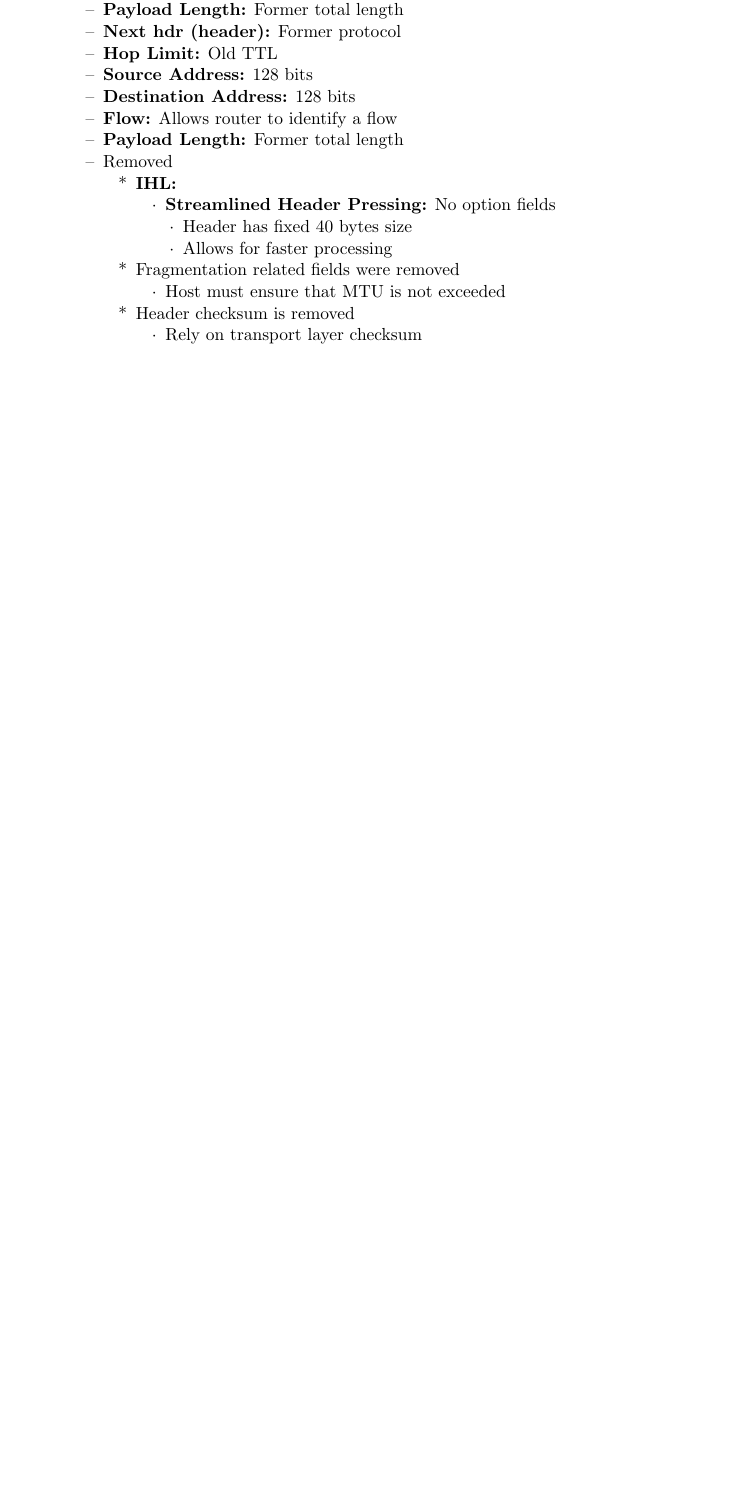
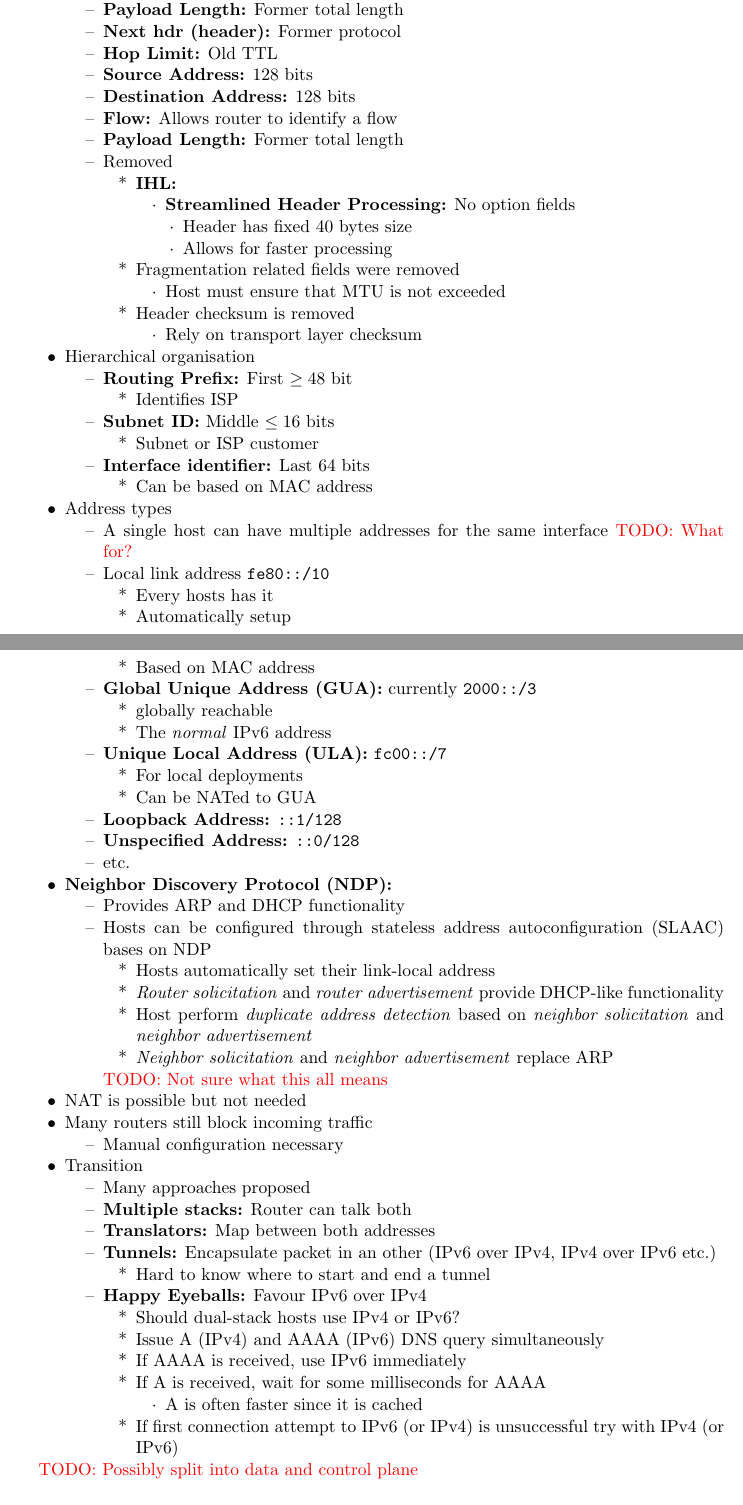
Before and after one commit to jcjgraf/ETH-Resources, a LaTeX document (main.tex, which reads 05_NetworkLayer.tex): part of page 37 of 37 before the commit and two parts of pages 37 and 38 of 39 after it, the two joined at a grey line, cut so that both start at the same text, the shorter picture padded with empty space. Compiled offline with pdfLaTeX.

Commit message:
NEW: finish IPv6 and start routing

```diff
--- a/05_NetworkLayer.tex
+++ b/05_NetworkLayer.tex
@@ -562,7 +562,7 @@
                 \begin{itemize}
                     \ides{IHL:}
                         \begin{itemize}
-                            \ides{Streamlined Header Pressing:} No option fields
+                            \ides{Streamlined Header Processing:} No option fields
                                 \begin{itemize}
                                     \item Header has fixed $40$ bytes size
                                     \item Allows for faster processing
@@ -578,4 +578,82 @@
                         \end{itemize}
                 \end{itemize}
         \end{itemize}
+    \item Hierarchical organisation
+        \begin{itemize}
+            \ides{Routing Prefix:} First $\ge 48$ bit
+                \begin{itemize}
+                    \item Identifies ISP
+                \end{itemize}
+            \ides{Subnet ID:} Middle $\le 16$ bits
+                \begin{itemize}
+                    \item Subnet or ISP customer
+                \end{itemize}
+            \ides{Interface identifier:} Last $64$ bits
+                \begin{itemize}
+                    \item Can be based on MAC address
+                \end{itemize}
+        \end{itemize}
+    \item Address types
+        \begin{itemize}
+            \item A single host can have multiple addresses for the same interface \todo{What for?}
+            \item Local link address \verb+fe80::/10+
+                \begin{itemize}
+                    \item Every hosts has it
+                    \item Automatically setup
+                    \item Based on MAC address
+                \end{itemize}
+            \ides{Global Unique Address (GUA):} currently \verb+2000::/3+
+                \begin{itemize}
+                    \item globally reachable
+                    \item The \textit{normal} IPv6 address
+                \end{itemize}
+            \ides{Unique Local Address (ULA):} \verb+fc00::/7+
+                \begin{itemize}
+                    \item For local deployments
+                    \item Can be NATed to GUA
+                \end{itemize}
+            \ides{Loopback Address:} \verb+::1/128+
+            \ides{Unspecified Address:} \verb+::0/128+
+            \item etc.
+        \end{itemize}
+    \ides{Neighbor Discovery Protocol (NDP):}
+        \begin{itemize}
+            \item Provides ARP and DHCP functionality
+            \item Hosts can be configured through stateless address autoconfiguration (SLAAC) bases on NDP
+                \begin{itemize}
+                    \item Hosts automatically set their link-local address
+                    \item \textit{Router solicitation} and \textit{router advertisement} provide DHCP-like functionality
+                    \item Host perform \textit{duplicate address detection} based on \textit{neighbor solicitation} and \textit{neighbor advertisement}
+                    \item \textit{Neighbor solicitation} and \textit{neighbor advertisement} replace ARP
+                \end{itemize}
+            \todo{Not sure what this all means}
+        \end{itemize}
+    \item NAT is possible but not needed
+    \item Many routers still block incoming traffic
+        \begin{itemize}
+            \item Manual configuration necessary
+        \end{itemize}
+    \item Transition
+        \begin{itemize}
+            \item Many approaches proposed
+                \ides{Multiple stacks:} Router can talk both
+                \ides{Translators:} Map between both addresses
+                \ides{Tunnels:} Encapsulate packet in an other (IPv6 over IPv4, IPv4 over IPv6 etc.)
+                    \begin{itemize}
+                        \item Hard to know where to start and end a tunnel
+                    \end{itemize}
+                \ides{Happy Eyeballs:} Favour IPv6 over IPv4
+                \begin{itemize}
+                    \item Should dual-stack hosts use IPv4 or IPv6?
+                    \item Issue A (IPv4) and AAAA (IPv6) DNS query simultaneously
+                    \item If AAAA is received, use IPv6 immediately
+                    \item If A is received, wait for some milliseconds for AAAA
+                        \begin{itemize}
+                            \item A is often faster since it is cached
+                        \end{itemize}
+                    \item If first connection attempt to IPv6 (or IPv4) is unsuccessful try with IPv4 (or IPv6)
+                \end{itemize}
+        \end{itemize}
 \end{itemize}
+
+\todo{Possibly split into data and control plane}
```
Also changed, not shown: 05_NetworkLayer.tex (53 more changed lines).
